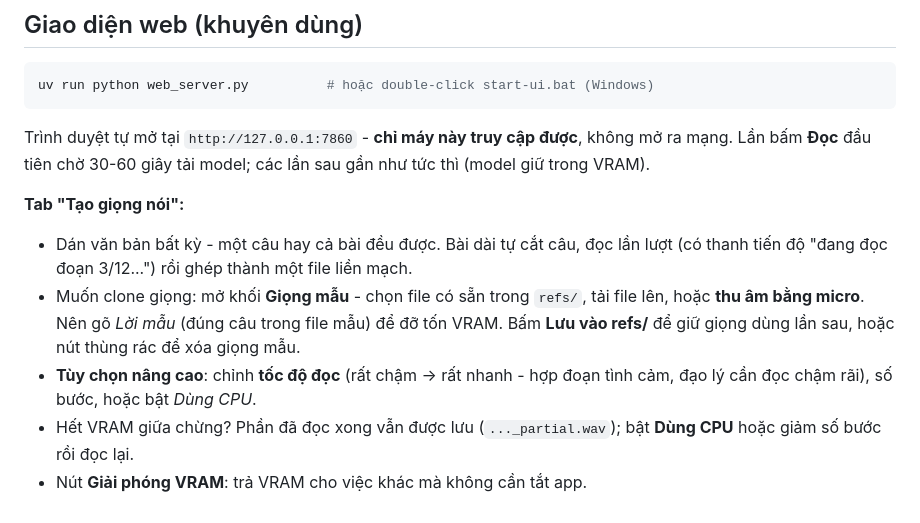
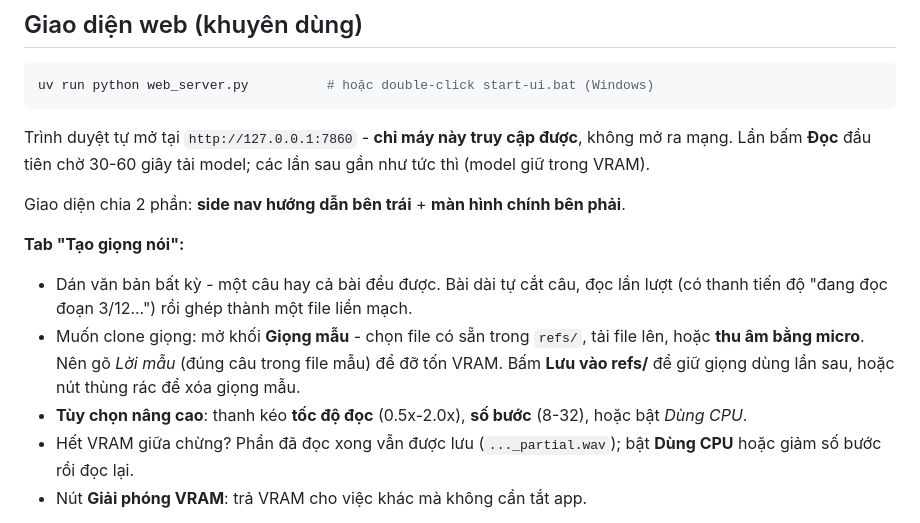
Before and after one commit to vuhai2002/vietnamese-tts-studio, a Markdown page: README.md, the part around one of its changes. GitHub-like rendering.

```diff
--- a/README.md
+++ b/README.md
@@ -45,14 +70,15 @@ uv run python web_server.py          # hoặc double-click start-ui.bat (Windows
 Trình duyệt tự mở tại `http://127.0.0.1:7860` - **chỉ máy này truy cập được**, không mở ra mạng.
 Lần bấm **Đọc** đầu tiên chờ 30-60 giây tải model; các lần sau gần như tức thì (model giữ trong VRAM).
 
+Giao diện chia 2 phần: **side nav hướng dẫn bên trái** + **màn hình chính bên phải**.
+
 **Tab "Tạo giọng nói":**
 - Dán văn bản bất kỳ - một câu hay cả bài đều được. Bài dài tự cắt câu, đọc lần lượt (có thanh
   tiến độ "đang đọc đoạn 3/12...") rồi ghép thành một file liền mạch.
 - Muốn clone giọng: mở khối **Giọng mẫu** - chọn file có sẵn trong `refs/`, tải file lên, hoặc
   **thu âm bằng micro**. Nên gõ *Lời mẫu* (đúng câu trong file mẫu) để đỡ tốn VRAM. Bấm
   **Lưu vào refs/** để giữ giọng dùng lần sau, hoặc nút thùng rác để xóa giọng mẫu.
-- **Tùy chọn nâng cao**: chỉnh **tốc độ đọc** (rất chậm -> rất nhanh - hợp đoạn tình cảm, đạo lý
-  cần đọc chậm rãi), số bước, hoặc bật *Dùng CPU*.
+- **Tùy chọn nâng cao**: thanh kéo **tốc độ đọc** (0.5x-2.0x), **số bước** (8-32), hoặc bật *Dùng CPU*.
 - Hết VRAM giữa chừng? Phần đã đọc xong vẫn được lưu (`..._partial.wav`); bật **Dùng CPU** hoặc
   giảm số bước rồi đọc lại.
 - Nút **Giải phóng VRAM**: trả VRAM cho việc khác mà không cần tắt app.
```
Also changed, not shown: other parts of README.md (+35 -10 lines), CLAUDE.md (+30 -24 lines).
